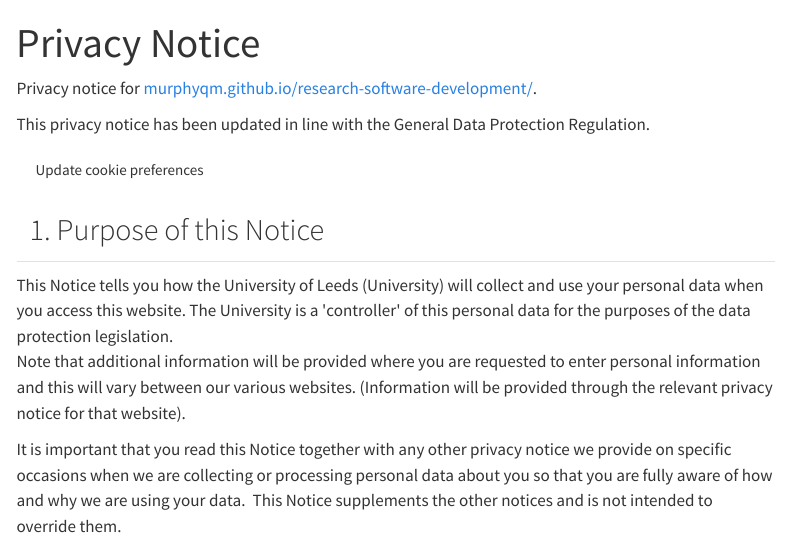
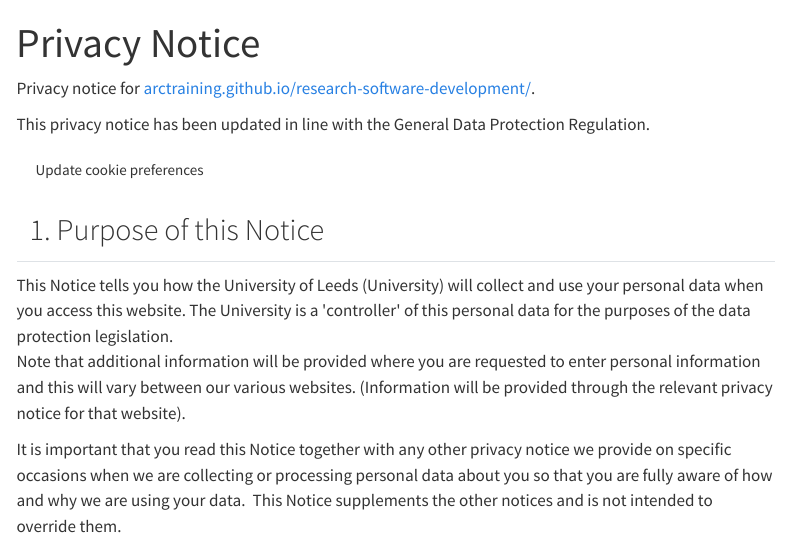
Before and after one commit to ARCTraining/research-software-development, a Quarto document (privacy_and_cookies.qmd): the page in a window 1100 px wide, from its top. Rendered offline with R 4.5, knitr and Pandoc in place of Quarto, with nearby package versions; menus at the side of the page are left out.

Commit message:
Update privacy_and_cookies.qmd

```diff
--- a/privacy_and_cookies.qmd
+++ b/privacy_and_cookies.qmd
@@ -1,7 +1,7 @@
 ---
 title: Privacy Notice
 ---
-<p>Privacy notice for <a href="https://murphyqm.github.io/research-software-development/">murphyqm.github.io/research-software-development/</a>.</p>
+<p>Privacy notice for <a href="https://arctraining.github.io/research-software-development/">arctraining.github.io/research-software-development/</a>.</p>
 
 <p>This privacy notice has been updated in line with the General Data Protection Regulation.&nbsp;</p>
 
```
